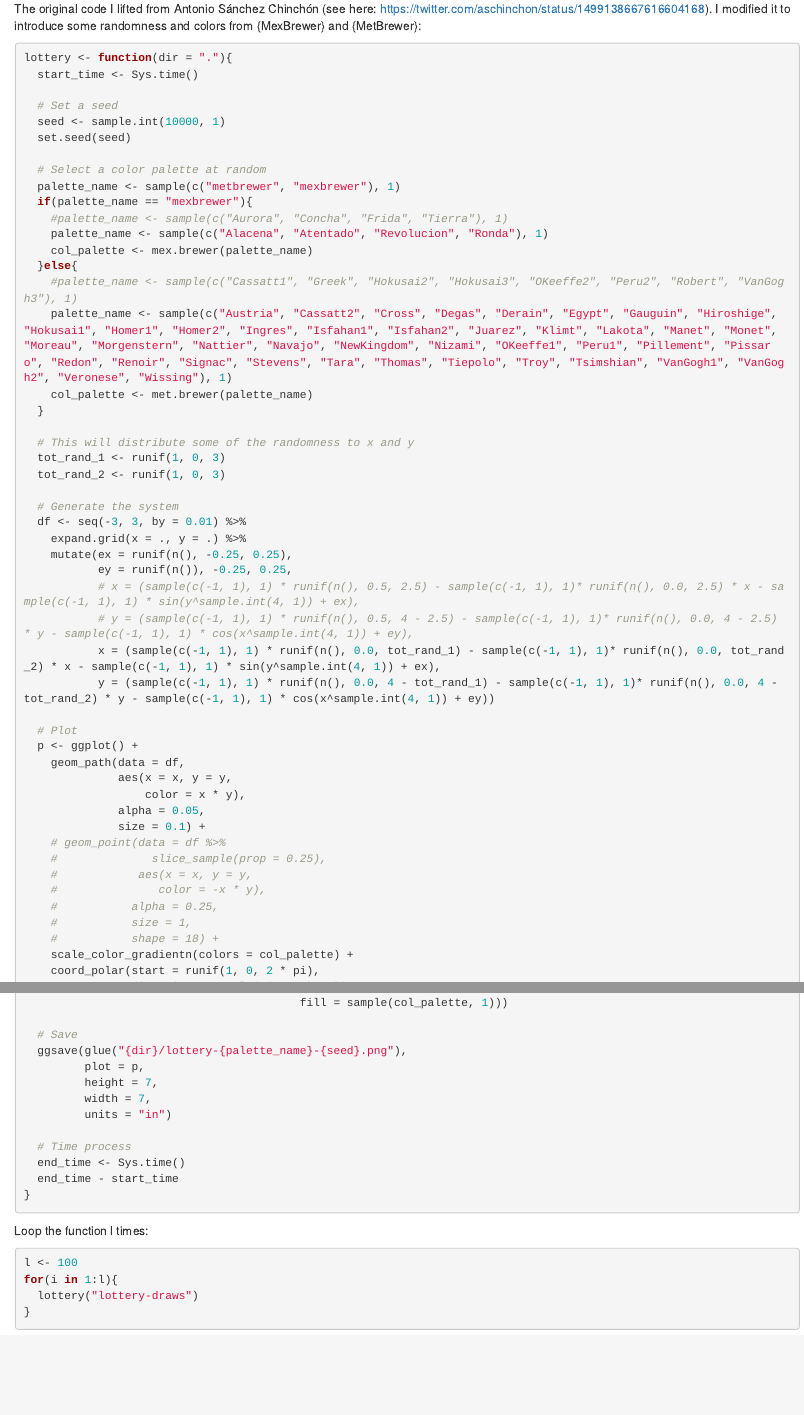
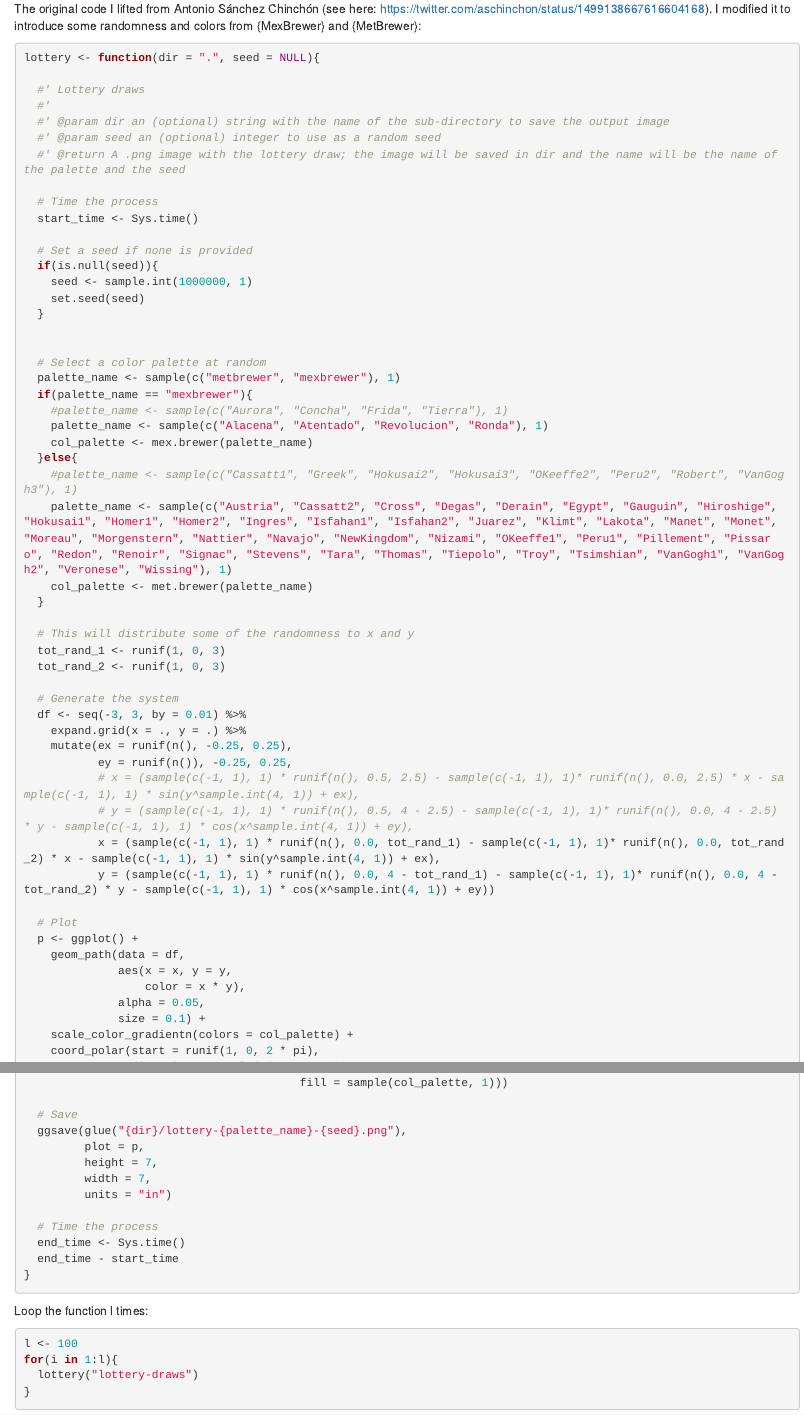
Before and after one commit to paezha/parametric-systems, an R Markdown document (07-parametric-lottery/01-lottery.Rmd): the page in a window 1100 px wide, from 460 px down, and a second part further down, joined at a grey line. Rendered offline with R 4.5, knitr and Pandoc, with nearby package versions; some code elsewhere in the file could not run offline.

Commit message:
Function lottery accepts as an input an integer for the random seed

````diff
--- a/07-parametric-lottery/01-lottery.Rmd
+++ b/07-parametric-lottery/01-lottery.Rmd
@@ -15,12 +15,23 @@ library(tidyverse)
 
 The original code I lifted from Antonio Sánchez Chinchón (see here: https://twitter.com/aschinchon/status/1499138667616604168). I modified it to introduce some randomness and colors from {MexBrewer} and {MetBrewer}:
 ```{r}
-lottery <- function(dir = "."){
+lottery <- function(dir = ".", seed = NULL){
+
+  #' Lottery draws
+  #'
+  #' @param dir an (optional) string with the name of the sub-directory to save the output image
+  #' @param seed an (optional) integer to use as a random seed
+  #' @return A .png image with the lottery draw; the image will be saved in dir and the name will be the name of the palette and the seed
+
+  # Time the process
   start_time <- Sys.time()
 
-  # Set a seed
-  seed <- sample.int(10000, 1)
-  set.seed(seed)
+  # Set a seed if none is provided
+  if(is.null(seed)){
+    seed <- sample.int(1000000, 1)
+    set.seed(seed)
+  }
+
 
   # Select a color palette at random
   palette_name <- sample(c("metbrewer", "mexbrewer"), 1)
@@ -55,13 +66,6 @@ lottery <- function(dir = "."){
                   color = x * y),
               alpha = 0.05,
               size = 0.1) +
-    # geom_point(data = df %>%
-    #              slice_sample(prop = 0.25),
-    #            aes(x = x, y = y,
-    #               color = -x * y),
-    #           alpha = 0.25,
-    #           size = 1,
-    #           shape = 18) +
     scale_color_gradientn(colors = col_palette) +
     coord_polar(start = runif(1, 0, 2 * pi),
                 direction = sample(c(-1, 1), 1)) +
@@ -79,11 +83,10 @@ lottery <- function(dir = "."){
          width = 7,
          units = "in")
 
-  # Time process
+  # Time the process
   end_time <- Sys.time()
   end_time - start_time
 }
-
 ```
 
 Loop the function l times:
````
Also changed, not shown: README.Rmd (+1 -0 lines), README.md, 07-parametric-lottery/01-lottery.Rmd (4 more changed lines).
